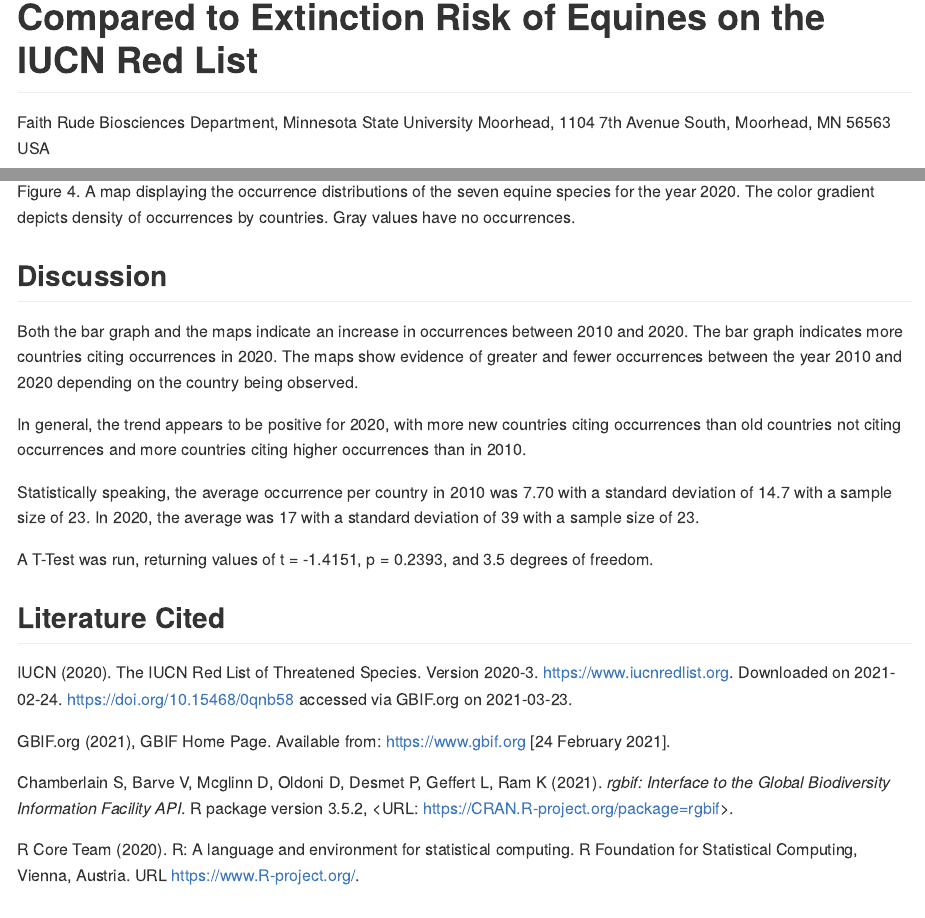
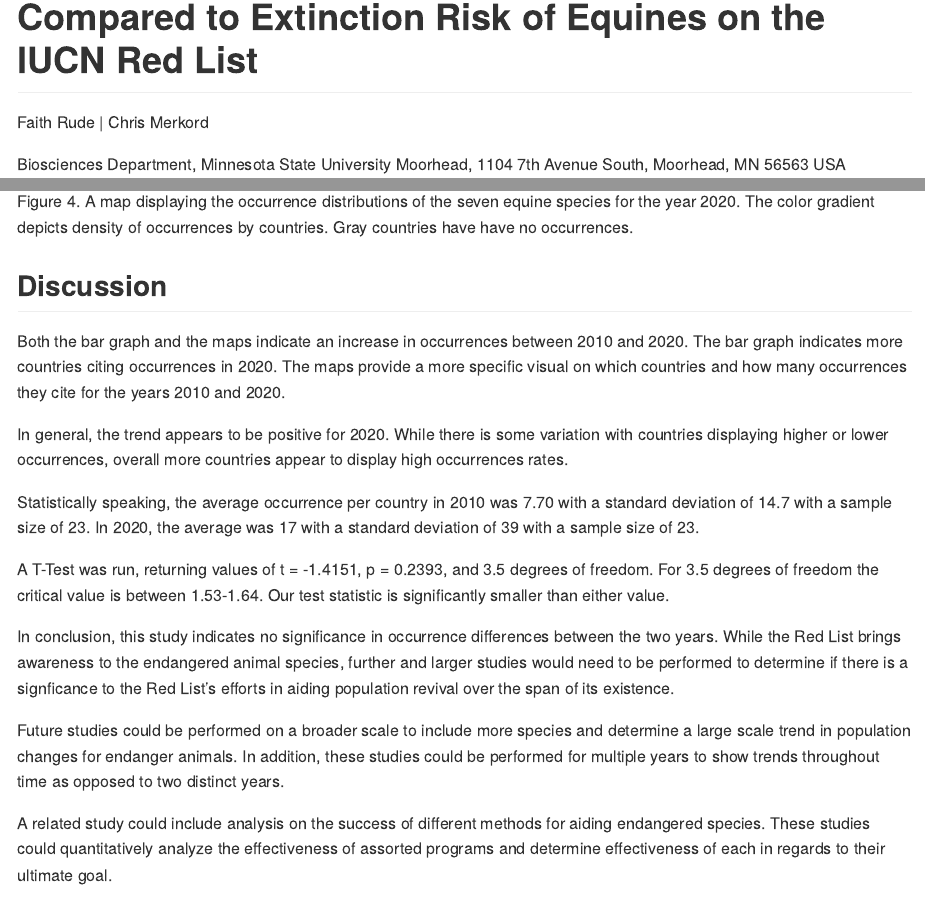
Before and after one commit to BIOL275-MSUM/eda-CForEffort, an R Markdown document (README.Rmd): the page in a window 1100 px wide, from 80 px down, and a second part further down, joined at a grey line. The pictures show the output file README.md that the author committed with the source, drawn offline in the style of GitHub.

Commit message:
Touch up and t-test

````diff
--- a/README.Rmd
+++ b/README.Rmd
@@ -10,31 +10,68 @@ knitr::opts_chunk$set(echo = FALSE, results = FALSE, message=FALSE, warning=FALS
 
 # Geographic Distribution Trends Compared to Extinction Risk of Equines on the IUCN Red List
-Faith Rude
-Biosciences Department, Minnesota State University Moorhead, 1104 7th Avenue South, Moorhead, MN 56563 USA
+
+Faith Rude | Chris Merkord
+
+Biosciences Department, Minnesota State University Moorhead, 1104 7th
+Avenue South, Moorhead, MN 56563 USA
 
 ## Abstract
 
-The IUCN Red List of Threatened Species was created to record information on extinction risk for plants, animals, and fungi. This project will serve to analyze the geographical distribution of the seven equine species on the Red List and observe the changes between 2010 and 2020.
+The IUCN Red List of Threatened Species was created to record
+information on extinction risk for plants, animals, and fungi. This
+project will serve to analyze the geographical distribution of the seven
+equine species on the Red List and observe the changes between 2010 and
+2020.
 
-The data set being used to determine this was collected from GBIF and is called the IUCN Red List of Threatened Species. Exploratory data analysis was be used to find equines that are on the Red List and then summarize their geographic distribution for 2010 and 2020. A conclusion was then drawn on the occurrence trend and significance of differences between the years.
+The data set being used to determine this was collected from GBIF and is
+called the IUCN Red List of Threatened Species. Exploratory data
+analysis was be used to find equines that are on the Red List and then
+summarize their geographic distribution for 2010 and 2020. A conclusion
+was then drawn on the occurrence trend and significance of differences
+between the years.
 
 ## Introduction
 
-It is understood that biodiversity is crucial to the health of the planet and connected to the health of humans. Every species has a niche that they fill, and some of them hold crucial roles. In regards to this study, equines hold an important role in grassland ecology.
+It is understood that biodiversity is crucial to the health of the
+planet and connected to the health of humans. Every species has a niche
+that they fill, and some of them hold crucial roles. In regards to this
+study, equines hold an important role in grassland ecology.
 
-They control plant populations through grazing and aide plant reproduction through excretion of seeds in new areas. Lastly, their grazing habits allow them to travel to drier areas than most ruminants. By grazing these areas, they are able to keep the greenery from growing too rampantly and running the risk of a fire. (American Wild Horse Campaign, 2020)
+They control plant populations through grazing and aide plant
+reproduction through excretion of seeds in new areas. Lastly, their
+grazing habits allow them to travel to drier areas than most ruminants.
+By grazing these areas, they are able to keep the greenery from growing
+too rampantly and running the risk of a fire. (American Wild Horse
+Campaign, 2020)
 
-The seven Red List species all originate in Asia where weather can be harsh and dry. Thus, they play a crucial role in natural fire prevention. Unfortunately, their populations declined and they ended up on the IUCN Red List. This analysis will examine the effects of Red List status--acknowledging existence other existing efforts--to changes in population over a decade to determine if there is significance.
+The seven Red List species all originate in Asia where weather can be
+harsh and dry. Thus, they play a crucial role in natural fire
+prevention. Unfortunately, their populations declined and they ended up
+on the IUCN Red List. This analysis will examine the effects of Red List
+status--acknowledging existence other existing efforts--to changes in
+population over a decade to determine if there is significance.
 
 ## Methods
 
 ### Data Acquisition
 
-All of the data was analyzed and manipulated using RStudio (RStudio Team 2021). Data was acquired from the Global Biodiversity Information Facility (GBIF, 2021) in two ways. First, data was imported from the IUCN Red List of Endangered Species data set (IUCN 2020) and through use of the R package know as rgbif (Chamberlain et al. 2021, Chamberlain and Boettiger 2017).
+All of the data was analyzed and manipulated using RStudio (RStudio Team
+2021). Data was acquired from the Global Biodiversity Information
+Facility (GBIF, 2021) in two ways. First, data was imported from the
+IUCN Red List of Endangered Species data set (IUCN 2020) and through use
+of the R package know as rgbif (Chamberlain et al. 2021, Chamberlain and
+Boettiger 2017).
 
-The data set was used to acquire information on which equine species were on the Red List. The R package was utilized to acquire occurrence data for each of the species. No special access was required to for any of these resources, but rgbif had to be downloaded into R Studio.
+The data set was used to acquire information on which equine species
+were on the Red List. The R package was utilized to acquire occurrence
+data for each of the species. No special access was required to for any
+of these resources, but rgbif had to be downloaded into R Studio.
 
-The relevant data from the IUCN data set was manually dropped into the project folder after being downloaded. Once in the project folder, it was read in and transformed into a tibble using the tibble package (Muller and Wickham, 2020). The occurrence data for each species was acquired using a search function.
+The relevant data from the IUCN data set was manually dropped into the
+project folder after being downloaded. Once in the project folder, it
+was read in and transformed into a tibble using the tibble package
+(Muller and Wickham, 2020). The occurrence data for each species was
+acquired using a search function.
 
 ```{r}
 library(tidyverse)
@@ -264,18 +319,45 @@ Merged %>%
   )
 ```
 
-Figure 4. A map displaying the occurrence distributions of the seven equine species for the year 2020. The color gradient depicts density of occurrences by countries. Gray values have no occurrences.
+Figure 4. A map displaying the occurrence distributions of the seven
+equine species for the year 2020. The color gradient depicts density of
+occurrences by countries. Gray countries have have no occurrences.
 
 ## Discussion
 
-Both the bar graph and the maps indicate an increase in occurrences between 2010 and 2020. The bar graph indicates more countries citing occurrences in 2020. The maps show evidence of greater and fewer occurrences between the year 2010 and 2020 depending on the country being observed.
+Both the bar graph and the maps indicate an increase in occurrences
+between 2010 and 2020. The bar graph indicates more countries citing
+occurrences in 2020. The maps provide a more specific visual on which
+countries and how many occurrences they cite for the years 2010 and
+2020.
 
-In general, the trend appears to be positive for 2020, with more new countries citing occurrences than old countries not citing occurrences and more countries citing higher occurrences than in 2010.
+In general, the trend appears to be positive for 2020. While there is
+some variation with countries displaying higher or lower occurrences,
+overall more countries appear to display high occurrences rates.
 
-Statistically speaking, the average occurrence per country in 2010 was 7.70 with a standard deviation of 14.7 with a sample size of 23. In 2020, the average was 17 with a standard deviation of 39 with a sample size of 23.
+Statistically speaking, the average occurrence per country in 2010 was
+7.70 with a standard deviation of 14.7 with a sample size of 23. In
+2020, the average was 17 with a standard deviation of 39 with a sample
+size of 23.
 
-A T-Test was run, returning values of t = -1.4151, p = 0.2393, and 3.5 degrees of freedom.
+A T-Test was run, returning values of t = -1.4151, p = 0.2393, and 3.5
+degrees of freedom. For 3.5 degrees of freedom the critical value is between 1.53-1.64. Our test statistic is significantly smaller than either value.
+
+In conclusion, this study indicates no significance in occurrence differences between the two years. While the Red List brings awareness
+to the endangered animal species, further and larger studies would need to be
+performed to determine if there is a signficance to the Red List's efforts
+in aiding population revival over the span of its existence.
+
+Future studies could be performed on a broader scale to include more
+species and determine a large scale trend in population changes for
+endanger animals. In addition, these studies could be performed for
+multiple years to show trends throughout time as opposed to two distinct
+years.
+
+A related study could include analysis on the success of different
+methods for aiding endangered species. These studies could
+quantitatively analyze the effectiveness of assorted programs and
+determine effectiveness of each in regards to their ultimate goal.
 
 ## Literature Cited
 
-IUCN (2020). The IUCN Red List of Threatened Species. Version 2020-3. https://www.iucnredlist.org. Downloaded on 2021-02-24. https://doi.org/10.15468/0qnb58 accessed via GBIF.org on 2021-03-23.
@@ -282,6 +367,4 @@ IUCN (2020). The IUCN Red List of Threatened Species. Version 2020-3. https://ww
 
-GBIF.org (2021), GBIF Home Page. Available from: https://www.gbif.org [24 February 2021].
+GBIF.org (2021), GBIF Home Page. Available from: <https://www.gbif.org>
+[24 February 2021].
 
-Chamberlain S, Barve V, Mcglinn D, Oldoni D, Desmet P, Geffert L, Ram K (2021). _rgbif: Interface
-to the Global Biodiversity Information Facility API_. R package version 3.5.2, <URL:
-https://CRAN.R-project.org/package=rgbif>.
@@ -288,3 +375 @@ https://CRAN.R-project.org/package=rgbif>.
 
-R Core Team (2020). R: A language and environment for statistical computing. R Foundation for
-Statistical Computing, Vienna, Austria. URL https://www.R-project.org/.
````
Also changed, not shown: README.md, Rough Exploration.R (line endings or trailing spaces), README.Rmd (93 more changed lines), 40 other files.
